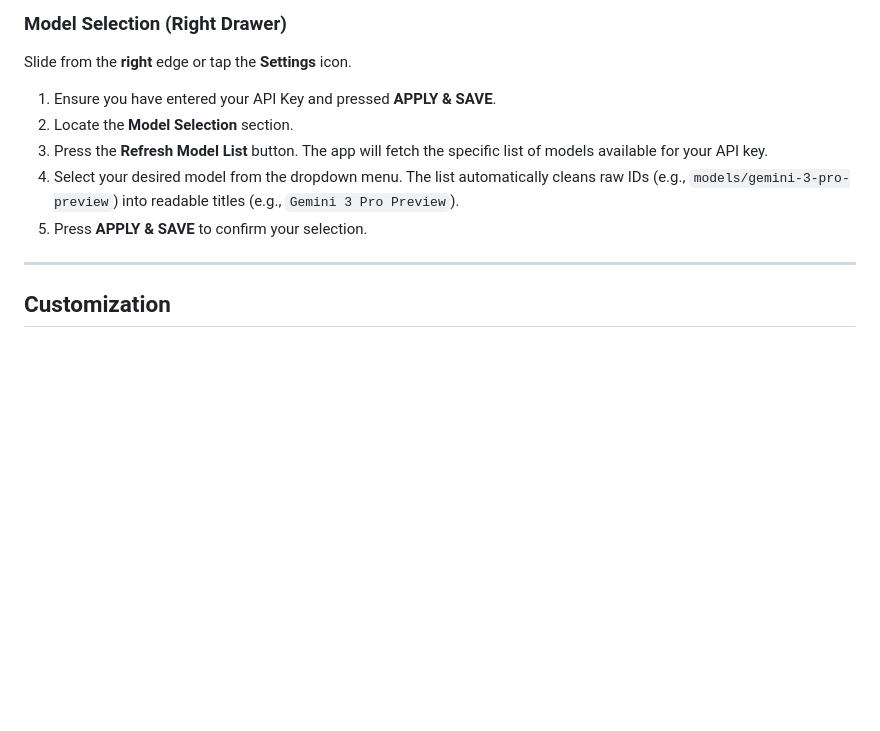
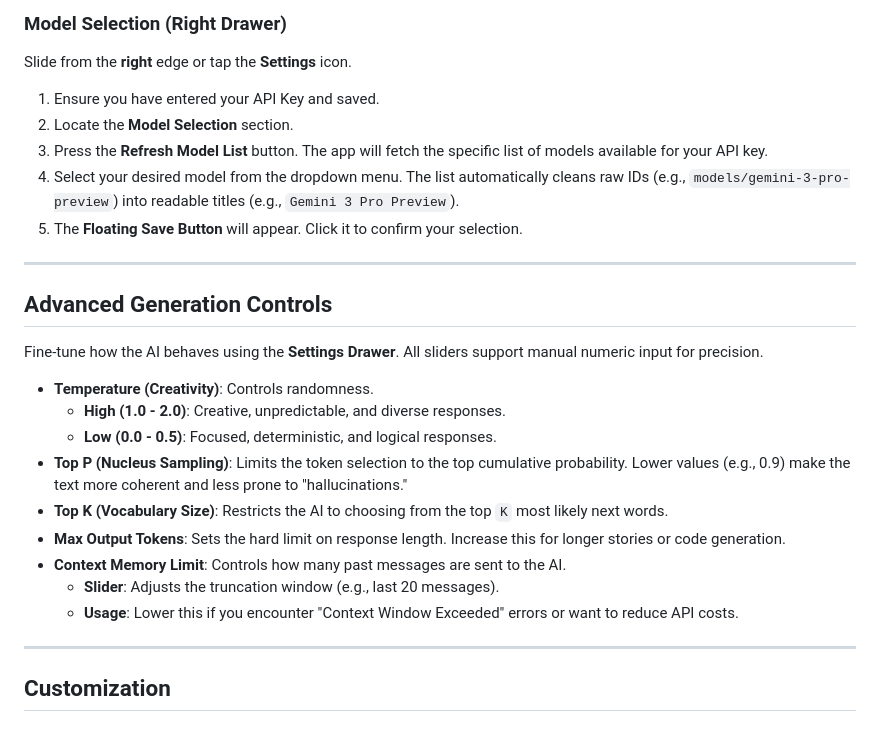
Before and after one commit to JCDC0/AIRP, a Markdown page: README.md, the part around the change printed below. Rendered like a GitHub page; blank space fills up the shorter version.

```diff
--- a/README.md
+++ b/README.md
@@ -105,11 +119,27 @@ Interact with the message stream using gestures.
 ### Model Selection (Right Drawer)
 Slide from the **right** edge or tap the **Settings** icon.
 
-1.  Ensure you have entered your API Key and pressed **APPLY & SAVE**.
+1.  Ensure you have entered your API Key and saved.
 2.  Locate the **Model Selection** section.
 3.  Press the **Refresh Model List** button. The app will fetch the specific list of models available for your API key.
 4.  Select your desired model from the dropdown menu. The list automatically cleans raw IDs (e.g., `models/gemini-3-pro-preview`) into readable titles (e.g., `Gemini 3 Pro Preview`).
-5.  Press **APPLY & SAVE** to confirm your selection.
+5.  The **Floating Save Button** will appear. Click it to confirm your selection.
+
+---
+
+## Advanced Generation Controls
+
+Fine-tune how the AI behaves using the **Settings Drawer**. All sliders support manual numeric input for precision.
+
+*   **Temperature (Creativity)**: Controls randomness.
+    *   **High (1.0 - 2.0)**: Creative, unpredictable, and diverse responses.
+    *   **Low (0.0 - 0.5)**: Focused, deterministic, and logical responses.
+*   **Top P (Nucleus Sampling)**: Limits the token selection to the top cumulative probability. Lower values (e.g., 0.9) make the text more coherent and less prone to "hallucinations."
+*   **Top K (Vocabulary Size)**: Restricts the AI to choosing from the top `K` most likely next words.
+*   **Max Output Tokens**: Sets the hard limit on response length. Increase this for longer stories or code generation.
+*   **Context Memory Limit**: Controls how many past messages are sent to the AI.
+    *   **Slider**: Adjusts the truncation window (e.g., last 20 messages).
+    *   **Usage**: Lower this if you encounter "Context Window Exceeded" errors or want to reduce API costs.
 
 ---
 
```
Also changed, not shown: other parts of README.md (+20 -6 lines).
